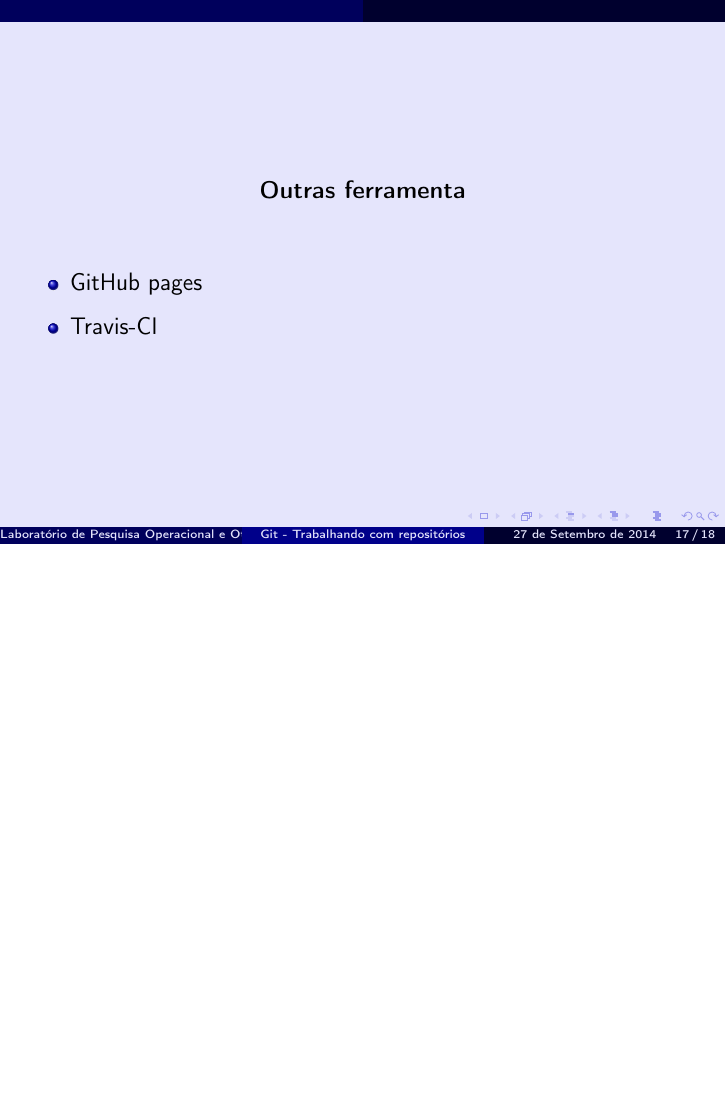
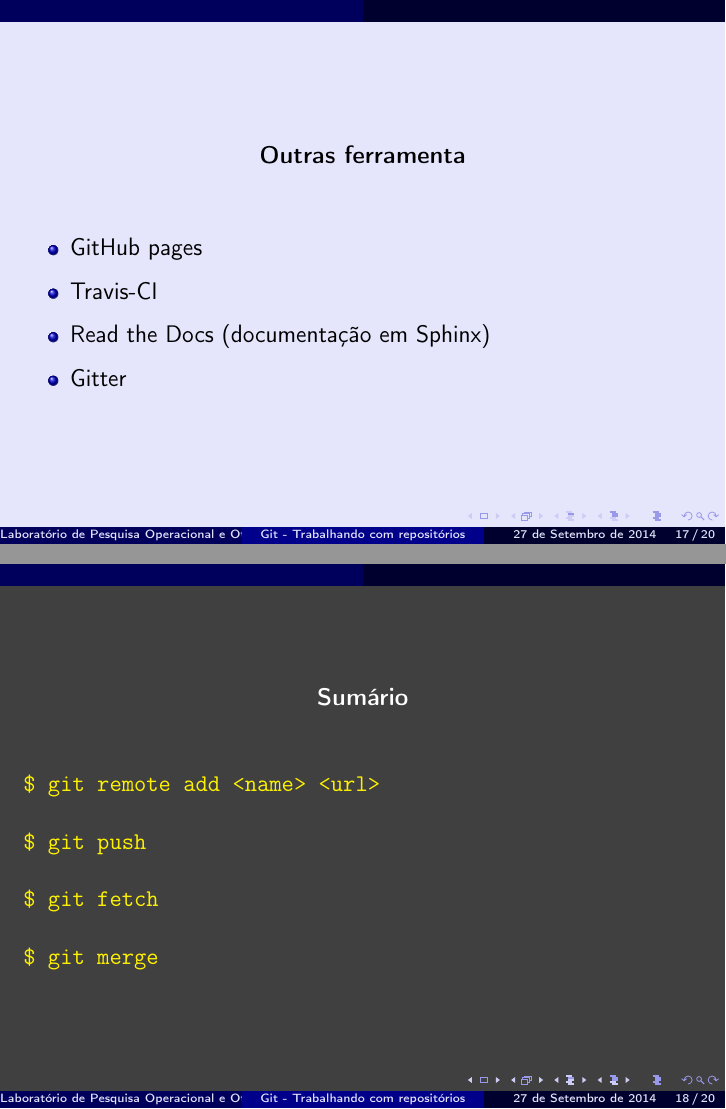
Before and after one commit to abelsiqueira/workshop, LaTeX slides (git-remoto/slides.tex): page 31 of 32 before the commit and pages 31 and 32 of 34 after it, the two joined at a grey line, the shorter picture padded with empty space. Compiled offline with pdfLaTeX.

Commit message:
Adicione sumário e referências

```diff
--- a/git-remoto/slides.tex
+++ b/git-remoto/slides.tex
@@ -213,3 +213,14 @@
   \begin{itemize}
     \item GitHub pages
     \item Travis-CI
+    \item Read the Docs (documentação em Sphinx)
+    \item Gitter
+  \end{itemize}
+}
+
+\myframecolor{gray!50!black}{
+  \ctrwhite{Sumário}
+  \cmd{git remote add <name> <url>}
+  \cmd{git push}
+  \cmd{git fetch}
+  \cmd{git merge}
```
Also changed, not shown: git-remoto/slides.tex (9 more changed lines).
